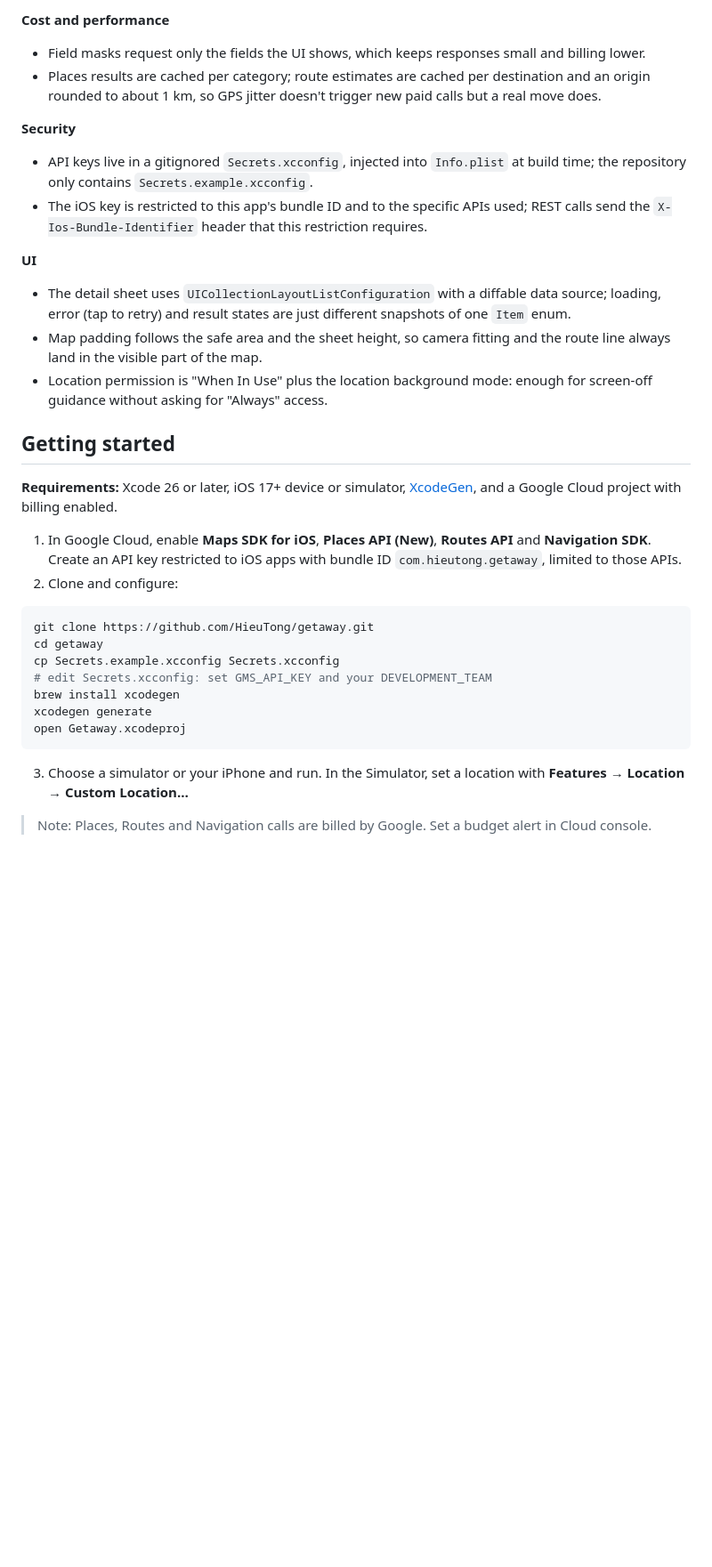
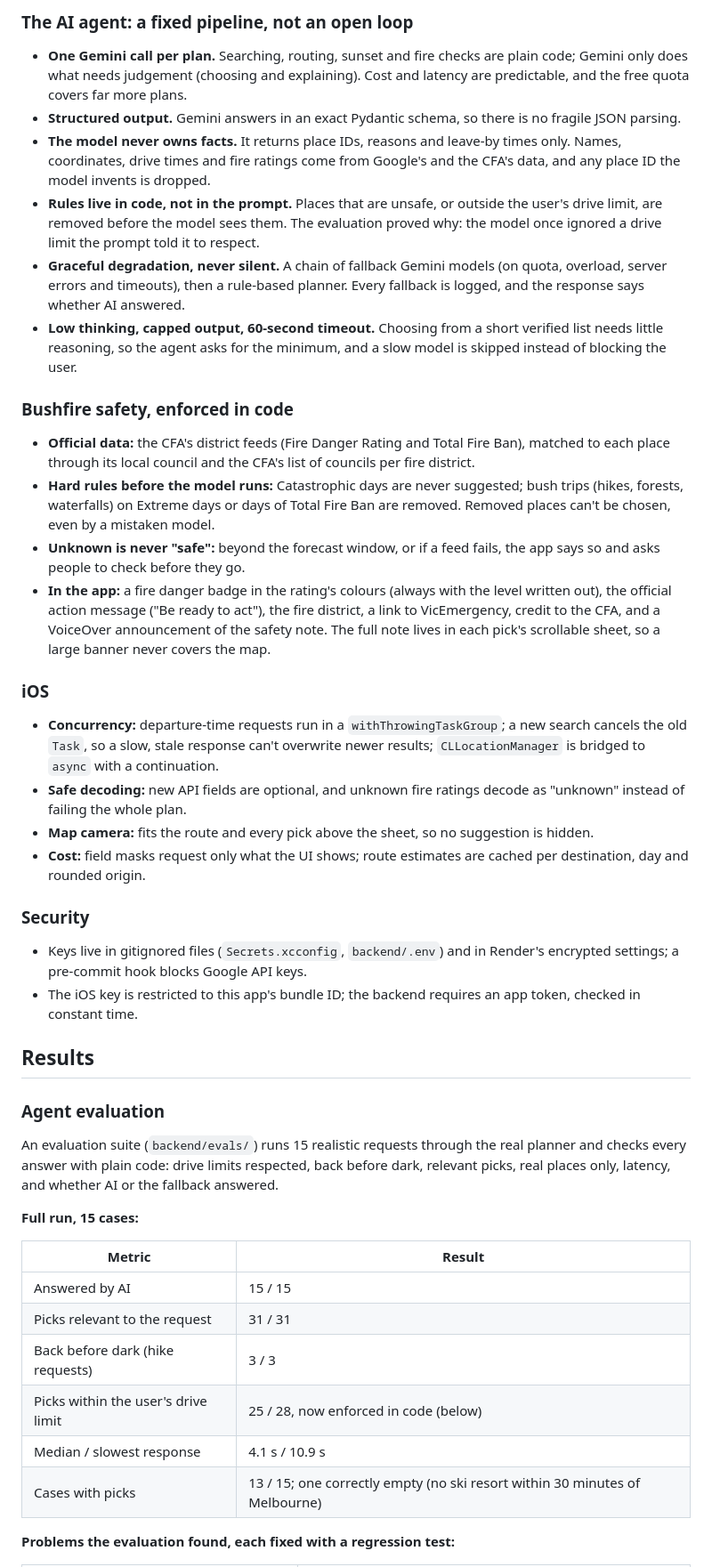
Before and after one commit to HieuTong/getaway, a Markdown page: README.md, the part around one of its changes. Shown at 89% size. GitHub-like rendering; blank space fills up the shorter version.

```diff
--- a/README.md
+++ b/README.md
@@ -58,35 +54,43 @@ UI code never talks to Google directly: services return plain app models (`Desti
 
-**Cost and performance**
-- Field masks request only the fields the UI shows, which keeps responses small and billing lower.
-- Places results are cached per category; route estimates are cached per destination and an origin rounded to about 1 km, so GPS jitter doesn't trigger new paid calls but a real move does.
+### The AI agent: a fixed pipeline, not an open loop
+- **One Gemini call per plan.** Searching, routing, sunset and fire checks are plain code; Gemini only does what needs judgement (choosing and explaining). Cost and latency are predictable, and the free quota covers far more plans.
+- **Structured output.** Gemini answers in an exact Pydantic schema, so there is no fragile JSON parsing.
+- **The model never owns facts.** It returns place IDs, reasons and leave-by times only. Names, coordinates, drive times and fire ratings come from Google's and the CFA's data, and any place ID the model invents is dropped.
+- **Rules live in code, not in the prompt.** Places that are unsafe, or outside the user's drive limit, are removed before the model sees them. The evaluation proved why: the model once ignored a drive limit the prompt told it to respect.
+- **Graceful degradation, never silent.** A chain of fallback Gemini models (on quota, overload, server errors and timeouts), then a rule-based planner. Every fallback is logged, and the response says whether AI answered.
+- **Low thinking, capped output, 60-second timeout.** Choosing from a short verified list needs little reasoning, so the agent asks for the minimum, and a slow model is skipped instead of blocking the user.
 
-**Security**
-- API keys live in a gitignored `Secrets.xcconfig`, injected into `Info.plist` at build time; the repository only contains `Secrets.example.xcconfig`.
-- The iOS key is restricted to this app's bundle ID and to the specific APIs used; REST calls send the `X-Ios-Bundle-Identifier` header that this restriction requires.
+### Bushfire safety, enforced in code
+- **Official data:** the CFA's district feeds (Fire Danger Rating and Total Fire Ban), matched to each place through its local council and the CFA's list of councils per fire district.
+- **Hard rules before the model runs:** Catastrophic days are never suggested; bush trips (hikes, forests, waterfalls) on Extreme days or days of Total Fire Ban are removed. Removed places can't be chosen, even by a mistaken model.
+- **Unknown is never "safe":** beyond the forecast window, or if a feed fails, the app says so and asks people to check before they go.
+- **In the app:** a fire danger badge in the rating's colours (always with the level written out), the official action message ("Be ready to act"), the fire district, a link to VicEmergency, credit to the CFA, and a VoiceOver announcement of the safety note. The full note lives in each pick's scrollable sheet, so a large banner never covers the map.
 
-**UI**
-- The detail sheet uses `UICollectionLayoutListConfiguration` with a diffable data source; loading, error (tap to retry) and result states are just different snapshots of one `Item` enum.
-- Map padding follows the safe area and the sheet height, so camera fitting and the route line always land in the visible part of the map.
-- Location permission is "When In Use" plus the location background mode: enough for screen-off guidance without asking for "Always" access.
+### iOS
+- **Concurrency:** departure-time requests run in a `withThrowingTaskGroup`; a new search cancels the old `Task`, so a slow, stale response can't overwrite newer results; `CLLocationManager` is bridged to `async` with a continuation.
+- **Safe decoding:** new API fields are optional, and unknown fire ratings decode as "unknown" instead of failing the whole plan.
+- **Map camera:** fits the route and every pick above the sheet, so no suggestion is hidden.
+- **Cost:** field masks request only what the UI shows; route estimates are cached per destination, day and rounded origin.
 
-## Getting started
+### Security
+- Keys live in gitignored files (`Secrets.xcconfig`, `backend/.env`) and in Render's encrypted settings; a pre-commit hook blocks Google API keys.
+- The iOS key is restricted to this app's bundle ID; the backend requires an app token, checked in constant time.
 
-**Requirements:** Xcode 26 or later, iOS 17+ device or simulator, [XcodeGen](https://github.com/yonaskolb/XcodeGen), and a Google Cloud project with billing enabled.
+## Results
 
-1. In Google Cloud, enable **Maps SDK for iOS**, **Places API (New)**, **Routes API** and **Navigation SDK**. Create an API key restricted to iOS apps with bundle ID `com.hieutong.getaway`, limited to those APIs.
-2. Clone and configure:
+### Agent evaluation
+An evaluation suite (`backend/evals/`) runs 15 realistic requests through the real planner and checks every answer with plain code: drive limits respected, back before dark, relevant picks, real places only, latency, and whether AI or the fallback answered.
 
-~~~bash
-git clone https://github.com/HieuTong/getaway.git
-cd getaway
-cp Secrets.example.xcconfig Secrets.xcconfig
-# edit Secrets.xcconfig: set GMS_API_KEY and your DEVELOPMENT_TEAM
-brew install xcodegen
-xcodegen generate
-open Getaway.xcodeproj
-~~~
+**Full run, 15 cases:**
 
-3. Choose a simulator or your iPhone and run. In the Simulator, set a location with **Features → Location → Custom Location…**
+| Metric | Result |
+|---|---|
+| Answered by AI | 15 / 15 |
+| Picks relevant to the request | 31 / 31 |
+| Back before dark (hike requests) | 3 / 3 |
+| Picks within the user's drive limit | 25 / 28, now enforced in code (below) |
+| Median / slowest response | 4.1 s / 10.9 s |
+| Cases with picks | 13 / 15; one correctly empty (no ski resort within 30 minutes of Melbourne) |
 
-> Note: Places, Routes and Navigation calls are billed by Google. Set a budget alert in Cloud console.
+**Problems the evaluation found, each fixed with a regression test:**
 
```
Also changed, not shown: other parts of README.md (+108 -86 lines), docs/ENGINEERING.md (added, +12 -0 lines), docs/screenshot.png (added).
